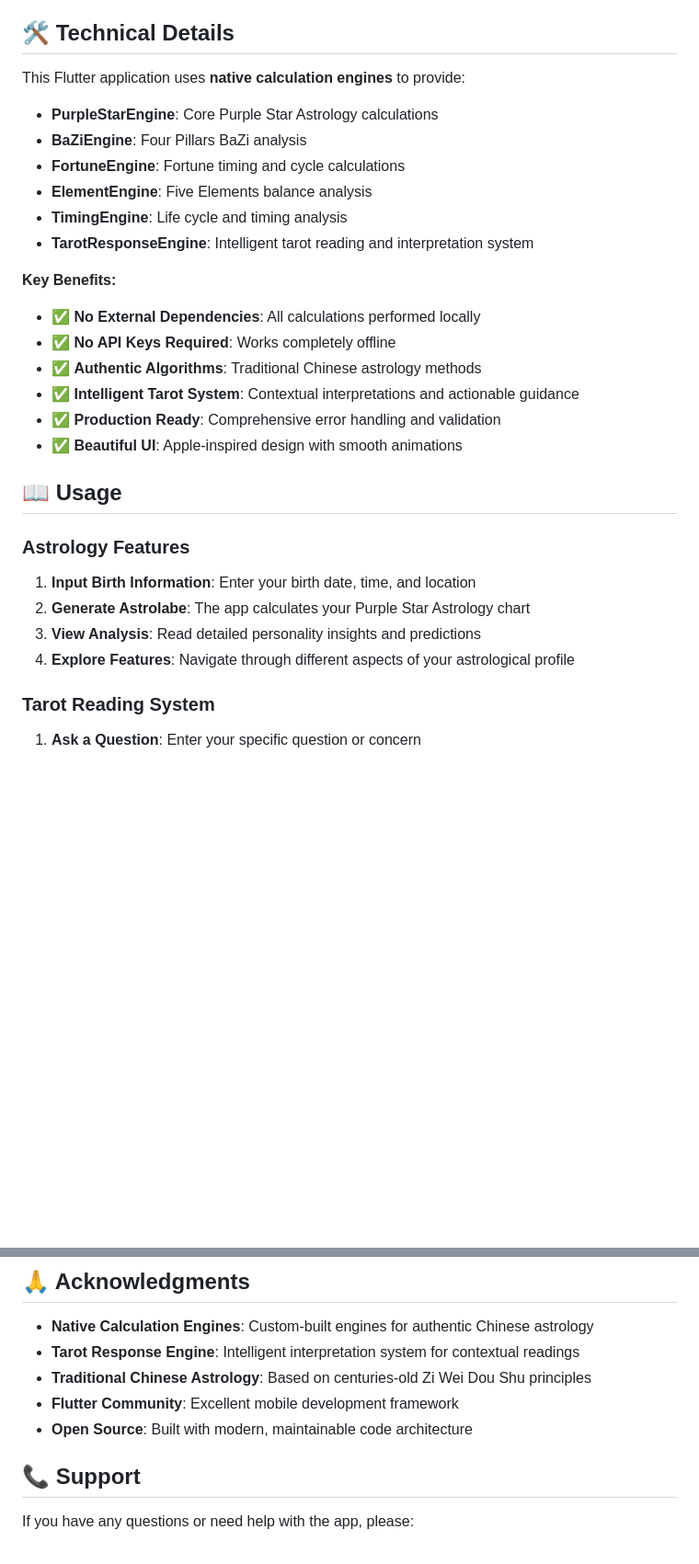
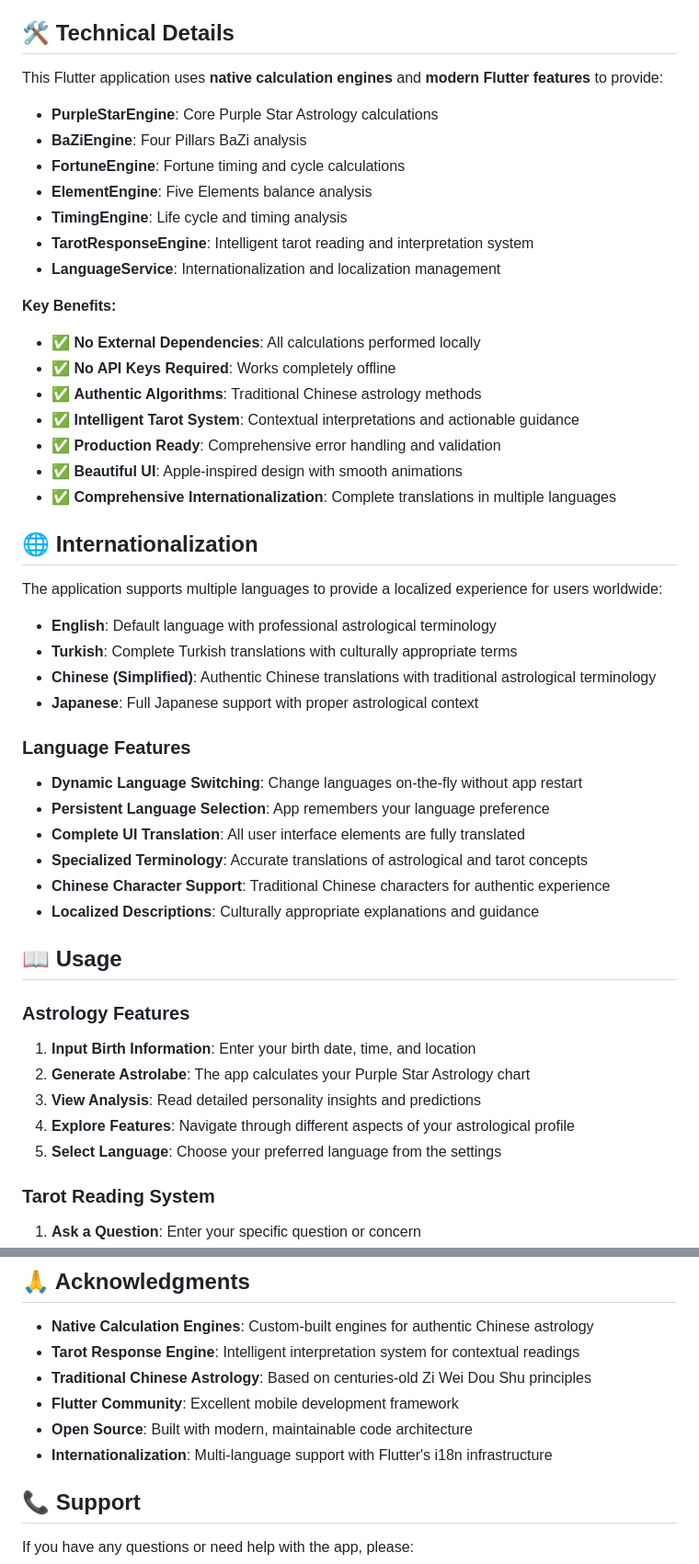
Before and after one commit to osmandemiroz/astro-iztro, a Markdown page: README.md, 2 parts joined by grey strips. Shown: that part at 92% size. GitHub-like rendering; blank space fills up the shorter version.

Commit message:
Update README.md to include multi-language support and internationalization details: Added sections highlighting the application's new multi-language capabilities, including language features and localized descriptions. Enhanced clarity and completeness of documentation while maintaining existing content structure.

```diff
--- a/README.md
+++ b/README.md
@@ -77,7 +79,7 @@ The app features an **intelligent Tarot Response Engine** that provides:
 
 ## 🛠 Technical Details
 
-This Flutter application uses **native calculation engines** to provide:
+This Flutter application uses **native calculation engines** and **modern Flutter features** to provide:
 
 - **PurpleStarEngine**: Core Purple Star Astrology calculations
 - **BaZiEngine**: Four Pillars BaZi analysis
@@ -85,6 +87,7 @@ This Flutter application uses **native calculation engines** to provide:
 - **ElementEngine**: Five Elements balance analysis
 - **TimingEngine**: Life cycle and timing analysis
 - **TarotResponseEngine**: Intelligent tarot reading and interpretation system
+- **LanguageService**: Internationalization and localization management
 
 **Key Benefits:**
 - ✅ **No External Dependencies**: All calculations performed locally
@@ -93,6 +96,24 @@ This Flutter application uses **native calculation engines** to provide:
 - ✅ **Intelligent Tarot System**: Contextual interpretations and actionable guidance
 - ✅ **Production Ready**: Comprehensive error handling and validation
 - ✅ **Beautiful UI**: Apple-inspired design with smooth animations
+- ✅ **Comprehensive Internationalization**: Complete translations in multiple languages
+
+## 🌐 Internationalization
+
+The application supports multiple languages to provide a localized experience for users worldwide:
+
+- **English**: Default language with professional astrological terminology
+- **Turkish**: Complete Turkish translations with culturally appropriate terms
+- **Chinese (Simplified)**: Authentic Chinese translations with traditional astrological terminology
+- **Japanese**: Full Japanese support with proper astrological context
+
+### Language Features
+- **Dynamic Language Switching**: Change languages on-the-fly without app restart
+- **Persistent Language Selection**: App remembers your language preference
+- **Complete UI Translation**: All user interface elements are fully translated
+- **Specialized Terminology**: Accurate translations of astrological and tarot concepts
+- **Chinese Character Support**: Traditional Chinese characters for authentic experience
+- **Localized Descriptions**: Culturally appropriate explanations and guidance
 
 ## 📖 Usage
 
@@ -101,6 +122,7 @@ This Flutter application uses **native calculation engines** to provide:
 2. **Generate Astrolabe**: The app calculates your Purple Star Astrology chart
 3. **View Analysis**: Read detailed personality insights and predictions
 4. **Explore Features**: Navigate through different aspects of your astrological profile
+5. **Select Language**: Choose your preferred language from the settings
 
 ### Tarot Reading System
 1. **Ask a Question**: Enter your specific question or concern
@@ -130,6 +152,7 @@ This project is licensed under the MIT License - see the [LICENSE](LICENSE) file
 - **Traditional Chinese Astrology**: Based on centuries-old Zi Wei Dou Shu principles
 - **Flutter Community**: Excellent mobile development framework
 - **Open Source**: Built with modern, maintainable code architecture
+- **Internationalization**: Multi-language support with Flutter's i18n infrastructure
 
 ## 📞 Support
 
```
Also changed, not shown: other parts of README.md (+2 -0 lines).
